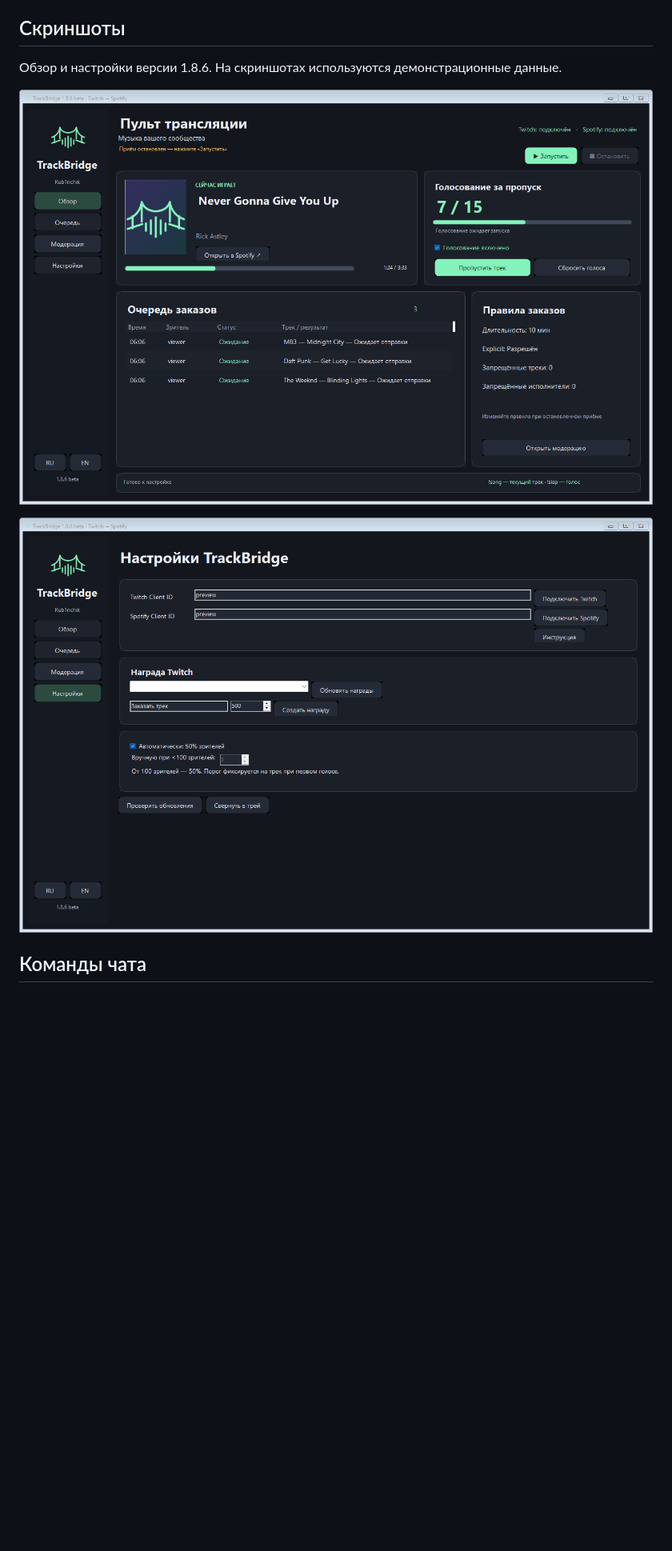
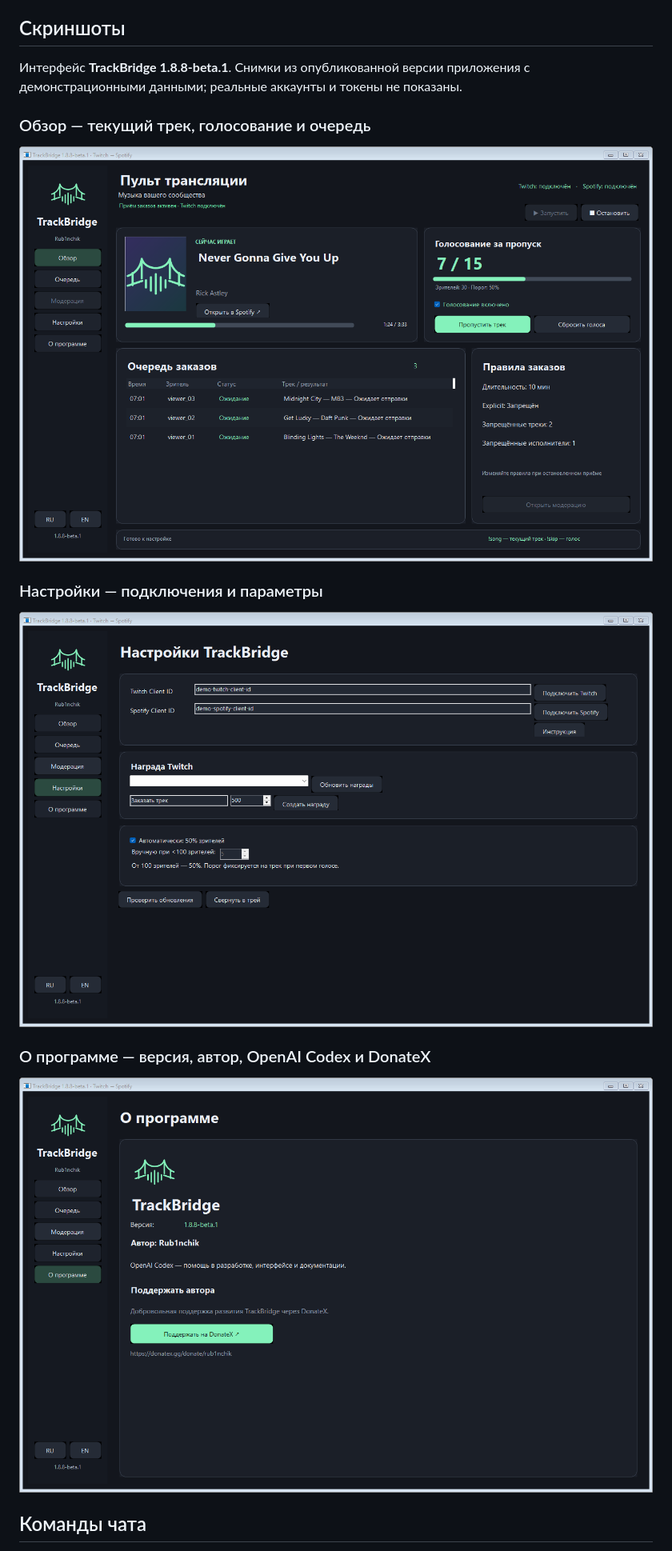
Before and after one commit to Rub1nchik702/TrackBridge, a Markdown page: README.md, the part around the change. Shown at 80% size. GitHub-like rendering; pictures changed too: assets/interface-about-1.8.8-ru.png (added), assets/interface-overview-1.8.8-ru.png (added), assets/interface-settings-1.8.8-ru.png (added); blank space fills up the shorter version.

Commit message:
Refresh README screenshots for 1.8.8 and show About with DonateX

```diff
--- a/README.md
+++ b/README.md
@@ -14,11 +14,19 @@ TrackBridge только управляет очередью и воспроиз
 
 ## Скриншоты
 
-Обзор и настройки версии 1.8.6. На скриншотах используются демонстрационные данные.
+Интерфейс **TrackBridge 1.8.8-beta.1**. Снимки из опубликованной версии приложения с демонстрационными данными; реальные аккаунты и токены не показаны.
 
-![Обзор TrackBridge](assets/interface-overview.png)
+### Обзор — текущий трек, голосование и очередь
 
-![Настройки TrackBridge](assets/interface-settings.png)
+![Обзор — текущий трек, голосование и очередь — 1.8.8-beta.1](assets/interface-overview-1.8.8-ru.png)
+
+### Настройки — подключения и параметры
+
+![Настройки — подключения и параметры — 1.8.8-beta.1](assets/interface-settings-1.8.8-ru.png)
+
+### О программе — версия, автор, OpenAI Codex и DonateX
+
+![О программе — версия, автор, OpenAI Codex и DonateX — 1.8.8-beta.1](assets/interface-about-1.8.8-ru.png)
 
 ## Команды чата
 
```
Also changed, not shown: README.en.md (+11 -3 lines), assets/interface-about-1.8.8-en.png (added), assets/interface-overview-1.8.8-en.png (added), assets/interface-settings-1.8.8-en.png (added).
